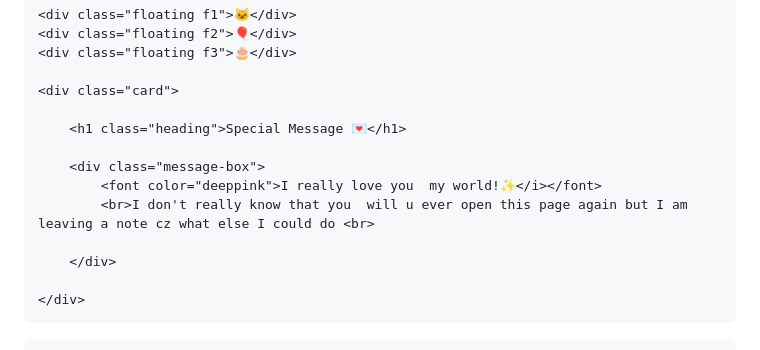
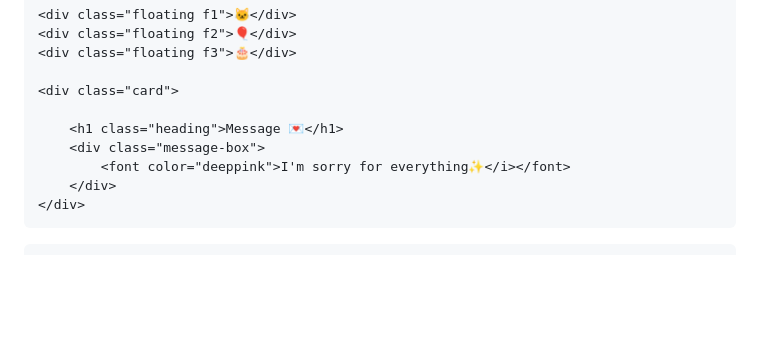
Before and after one commit to rizva981/tanisha, a Markdown page: README.md, the part around one of its changes. Drawn GitHub-style; blank space fills up the shorter version.

```diff
--- a/README.md
+++ b/README.md
@@ -315,14 +315,10 @@ section{
 
     <div class="card">
 
-        <h1 class="heading">Special Message 💌</h1>
-
+        <h1 class="heading">Message 💌</h1>
         <div class="message-box">
-            <font color="deeppink">I really love you  my world!✨</i></font>
-            <br>I don't really know that you  will u ever open this page again but I am leaving a note cz what else I could do <br>
-
+            <font color="deeppink">I'm sorry for everything✨</i></font>
         </div>
-
     </div>
 </section>
 
```
Also changed, not shown: other parts of README.md (+1 -1 lines).
